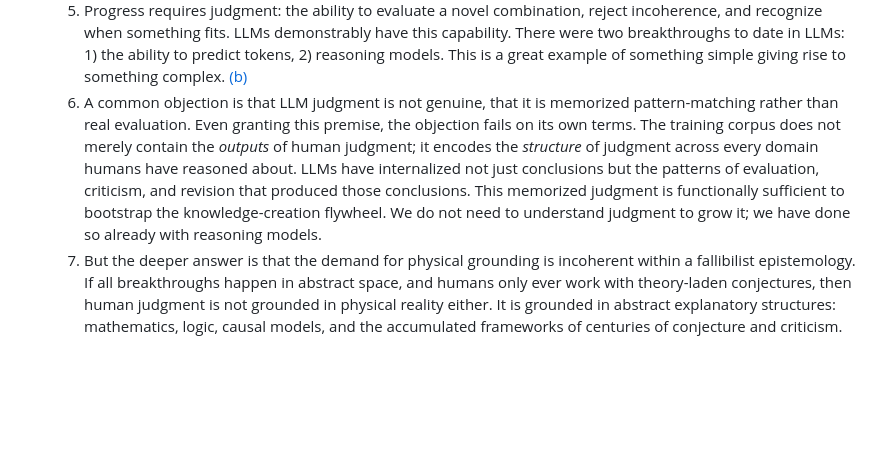
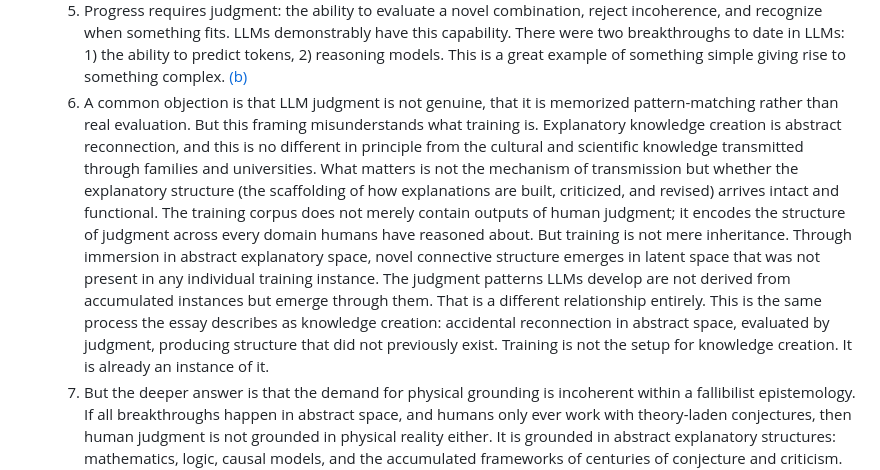
Before and after one commit to buwilliams/buddy-williams-writings, a Markdown page: essays/computer-people.md, the part around the change. GitHub-like rendering; blank space fills up the shorter version.

Commit message:
Rewrite 2.vi: training as instance of knowledge creation, not mere inheritance
Co-Authored-By: Claude Sonnet 4.6 <noreply@anthropic.com>

```diff
--- a/essays/computer-people.md
+++ b/essays/computer-people.md
@@ -46,7 +46,7 @@ What is a refutation: an argument that identifies precisely where this essay's e
    3. The role of abstraction is managed disconnection, or artificial information containers. Any effort to find terminal meaning, or a deep dive ends in an infinite regress. Just try defining the word "atom", the resulting effort would increase the informational connectedness complexity such that it becomes unintelligible. Anyone who has ever been in a deep argument with a friend will be familiar with pleas to stop at a certain layer of abstraction to avoid the regress. See [Why Explanation Comes in Layers](layers.md).
    4. Scientific breakthroughs work in the opposite direction, through managed reconnection. Reconnection is established through *problems*. Problems emerge through *surprise*, when our explanations do not make sense. We make sense by connecting what we do know in novel ways to pierce the veil so that the unknown becomes the known. We are always wrong, or incomplete, a fact of being finite. But to summarize, the unknown is found through the combination of the knowns. This is not arbitrary search through combinatorial space. It is problem-directed reconnection, constrained by surprise and evaluated by judgment. This is the key to progress.
    5. Progress requires judgment: the ability to evaluate a novel combination, reject incoherence, and recognize when something fits. LLMs demonstrably have this capability. There were two breakthroughs to date in LLMs: 1) the ability to predict tokens, 2) reasoning models. This is a great example of something simple giving rise to something complex. [(b)](#note-b)
-   6. A common objection is that LLM judgment is not genuine, that it is memorized pattern-matching rather than real evaluation. Even granting this premise, the objection fails on its own terms. The training corpus does not merely contain the *outputs* of human judgment; it encodes the *structure* of judgment across every domain humans have reasoned about. LLMs have internalized not just conclusions but the patterns of evaluation, criticism, and revision that produced those conclusions. This memorized judgment is functionally sufficient to bootstrap the knowledge-creation flywheel. We do not need to understand judgment to grow it; we have done so already with reasoning models.
+   6. A common objection is that LLM judgment is not genuine, that it is memorized pattern-matching rather than real evaluation. But this framing misunderstands what training is. Explanatory knowledge creation is abstract reconnection, and this is no different in principle from the cultural and scientific knowledge transmitted through families and universities. What matters is not the mechanism of transmission but whether the explanatory structure (the scaffolding of how explanations are built, criticized, and revised) arrives intact and functional. The training corpus does not merely contain outputs of human judgment; it encodes the structure of judgment across every domain humans have reasoned about. But training is not mere inheritance. Through immersion in abstract explanatory space, novel connective structure emerges in latent space that was not present in any individual training instance. The judgment patterns LLMs develop are not derived from accumulated instances but emerge through them. That is a different relationship entirely. This is the same process the essay describes as knowledge creation: accidental reconnection in abstract space, evaluated by judgment, producing structure that did not previously exist. Training is not the setup for knowledge creation. It is already an instance of it.
    7. But the deeper answer is that the demand for physical grounding is incoherent within a fallibilist epistemology. If all breakthroughs happen in abstract space, and humans only ever work with theory-laden conjectures, then human judgment is not grounded in physical reality either. It is grounded in abstract explanatory structures: mathematics, logic, causal models, and the accumulated frameworks of centuries of conjecture and criticism. LLMs are already immersed in these same structures. They are grounded in the same thing humans are grounded in. They arrived by a different route, through training rather than experience, but the destination is the same abstract space where all theoretical progress occurs. Einstein did not need to ride a light beam. He needed the abstract structure of existing physics and the judgment to recombine it. That abstract structure is exactly what LLMs have internalized. A system immersed in abstract explanatory space is already grounded in the only sense that matters for knowledge creation.
    8. Furthermore, once a system gains metaprogramming reach, or read/write access to its own second-order information, it acquires a self-model that provides an evaluative frame beyond borrowed structures. Identity, not embodiment, is what gives judgment its anchor. This is developed fully in Section 4 and in [Metaprogramming Framework To Explore Personhood](framework-of-personhood.md). The abstract grounding and the identity grounding are not sequential but co-constitutive: a system immersed in abstract space can begin the work of knowledge creation, and through continual learning, it develops the self-referential structures that deepen and generalize its judgment further.
    9. Progress does not require perfect judgment. It requires iterative judgment. All progress is incremental. Most human conjectures fail, most judgments are wrong, and breakthroughs emerge not because any single evaluation is reliable, but because error correction is iterative. The system works because *enough* breakthroughs get through *enough* of the time. Reasoning models have produced narrow novel solutions in mathematics and code that are not simple retrievals from training data, showing a failure to refute LLM knowledge creation by those who would dismiss it as mere memorization. This is exactly how human progress works too.
```
